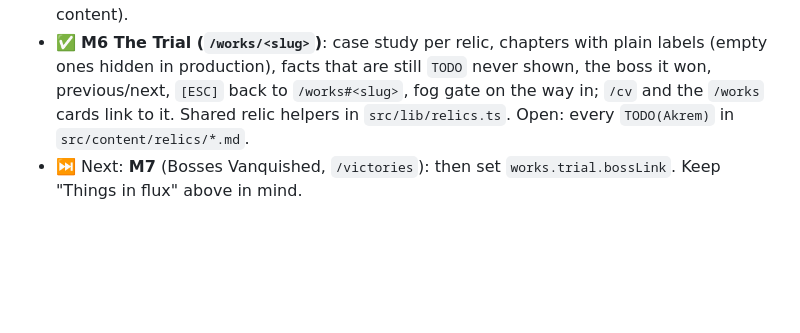
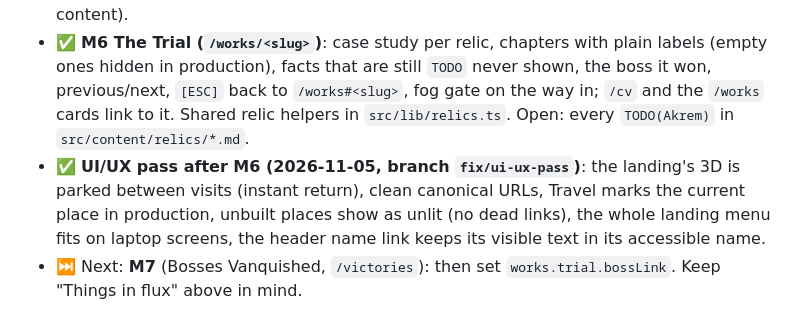
Before and after one commit to lost4onin/Bonefire-protfolio, a Markdown page: CLAUDE.md, the part around the change. Drawn GitHub-style; blank space fills up the shorter version.

```diff
--- a/CLAUDE.md
+++ b/CLAUDE.md
@@ -127,4 +127,5 @@ The current UI is a **placeholder**. Major UI updates are coming, so build for c
 - ✅ **Fixes after M4 (2026-10-29)**: `vercel.json` clean URLs (`/about`, `/cv`, `/credits` were 404 in production), Nexus shadows (cold blue-black at the edges), see-through header and footer, footer at the page end rising into place, the landing's still of the 3D fire replaces the 2D bonfire.
 - ✅ **M5 Hall of Works (`/works`)**: relic slots + item description card (etched sigil on a pedestal until art arrives), ARIA tablist with shareable `#slug`, faint "???" slots, sideways strip on phones, works without JS; 3D relic viewer ready for GLBs (none yet, so `/works` loads no three.js; test with `?quality=high`); `npm run images` relic preset. Lighthouse `/works` desktop 100, mobile 96. Open: relic images, models and links (CONTENT.md → Open content).
 - ✅ **M6 The Trial (`/works/<slug>`)**: case study per relic, chapters with plain labels (empty ones hidden in production), facts that are still `TODO` never shown, the boss it won, previous/next, `[ESC]` back to `/works#<slug>`, fog gate on the way in; `/cv` and the `/works` cards link to it. Shared relic helpers in `src/lib/relics.ts`. Open: every `TODO(Akrem)` in `src/content/relics/*.md`.
+- ✅ **UI/UX pass after M6 (2026-11-05, branch `fix/ui-ux-pass`)**: the landing's 3D is parked between visits (instant return), clean canonical URLs, Travel marks the current place in production, unbuilt places show as unlit (no dead links), the whole landing menu fits on laptop screens, the header name link keeps its visible text in its accessible name.
 - ⏭ Next: **M7** (Bosses Vanquished, `/victories`): then set `works.trial.bossLink`. Keep "Things in flux" above in mind.
```
Also changed, not shown: docs/DECISIONS.md (+13 -0 lines).
